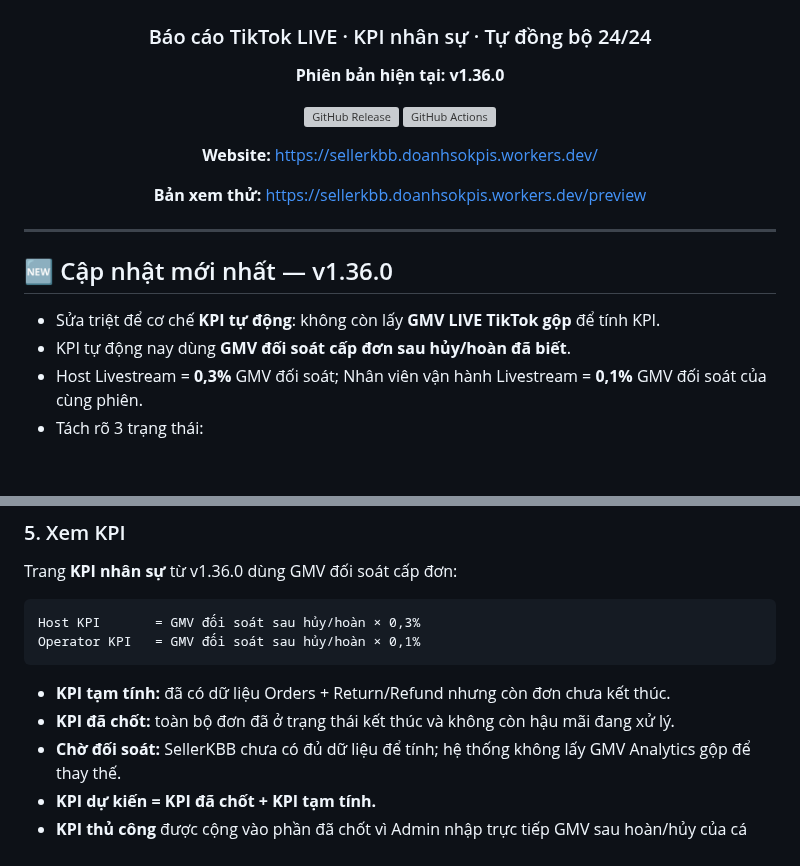
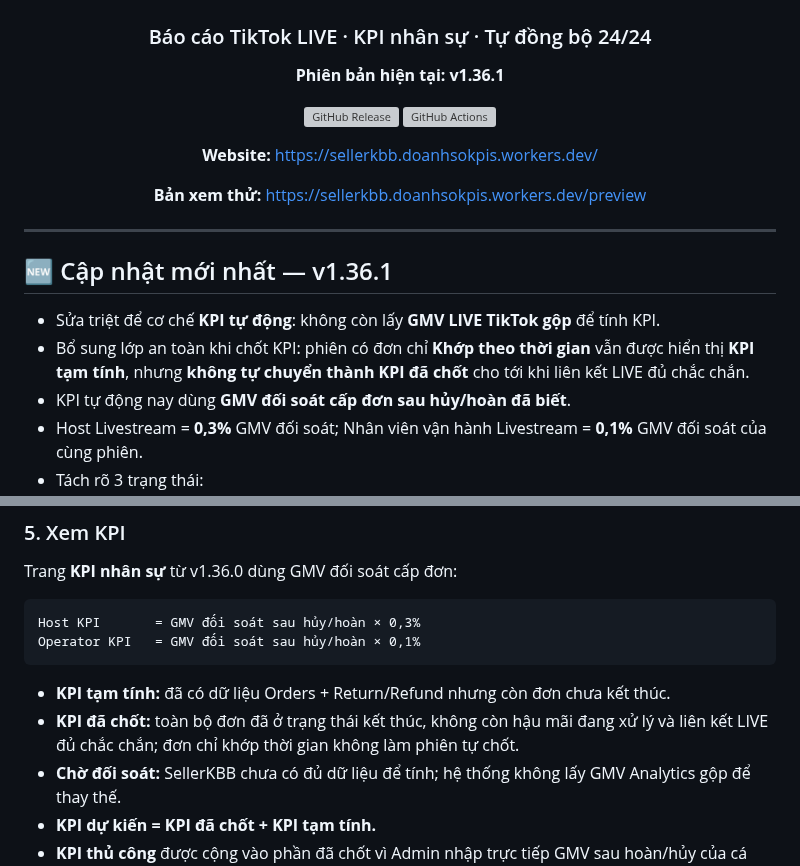
Before and after one commit to hunghienhoa/sellerkbb, a Markdown page: README.md, 2 parts joined by grey strips. Rendered like a GitHub page; blank space fills up the shorter version; grey boxes are pictures that could not be loaded.

Commit message:
docs: document v1.36.1 LIVE-attribution safety

````diff
--- a/README.md
+++ b/README.md
@@ -4,7 +4,7 @@
 
 ### Báo cáo TikTok LIVE · KPI nhân sự · Tự đồng bộ 24/24
 
-**Phiên bản hiện tại: v1.36.0**
+**Phiên bản hiện tại: v1.36.1**
 
 [![GitHub Release](https://img.shields.io/github/v/release/hunghienhoa/sellerkbb?label=Release)](https://github.com/hunghienhoa/sellerkbb/releases)
 [![GitHub Actions](https://img.shields.io/github/actions/workflow/status/hunghienhoa/sellerkbb/deploy.yml?branch=main&label=Ki%E1%BB%83m%20tra%20%26%20Backup)](https://github.com/hunghienhoa/sellerkbb/actions)
@@ -17,9 +17,10 @@
 
 ---
 
-## 🆕 Cập nhật mới nhất — v1.36.0
+## 🆕 Cập nhật mới nhất — v1.36.1
 
 - Sửa triệt để cơ chế **KPI tự động**: không còn lấy **GMV LIVE TikTok gộp** để tính KPI.
+- Bổ sung lớp an toàn khi chốt KPI: phiên có đơn chỉ **Khớp theo thời gian** vẫn được hiển thị **KPI tạm tính**, nhưng **không tự chuyển thành KPI đã chốt** cho tới khi liên kết LIVE đủ chắc chắn.
 - KPI tự động nay dùng **GMV đối soát cấp đơn sau hủy/hoàn đã biết**.
 - Host Livestream = **0,3%** GMV đối soát; Nhân viên vận hành Livestream = **0,1%** GMV đối soát của cùng phiên.
 - Tách rõ 3 trạng thái:
@@ -125,7 +126,7 @@ Operator KPI   = GMV đối soát sau hủy/hoàn × 0,1%
 ```
 
 - **KPI tạm tính:** đã có dữ liệu Orders + Return/Refund nhưng còn đơn chưa kết thúc.
-- **KPI đã chốt:** toàn bộ đơn đã ở trạng thái kết thúc và không còn hậu mãi đang xử lý.
+- **KPI đã chốt:** toàn bộ đơn đã ở trạng thái kết thúc, không còn hậu mãi đang xử lý và liên kết LIVE đủ chắc chắn; đơn chỉ khớp thời gian không làm phiên tự chốt.
 - **Chờ đối soát:** SellerKBB chưa có đủ dữ liệu để tính; hệ thống không lấy GMV Analytics gộp để thay thế.
 - **KPI dự kiến = KPI đã chốt + KPI tạm tính.**
 - **KPI thủ công** được cộng vào phần đã chốt vì Admin nhập trực tiếp GMV sau hoàn/hủy của cá nhân.
````
